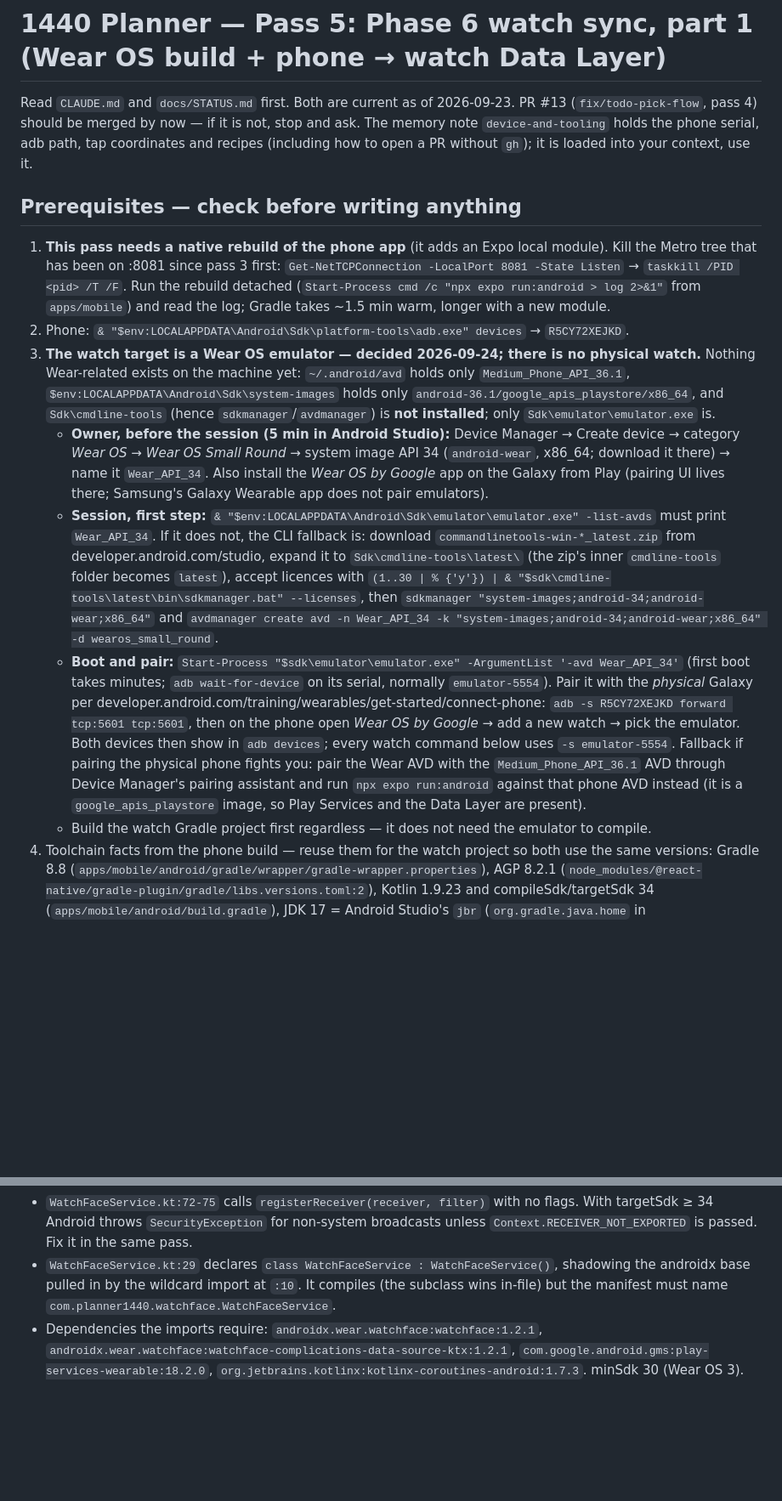
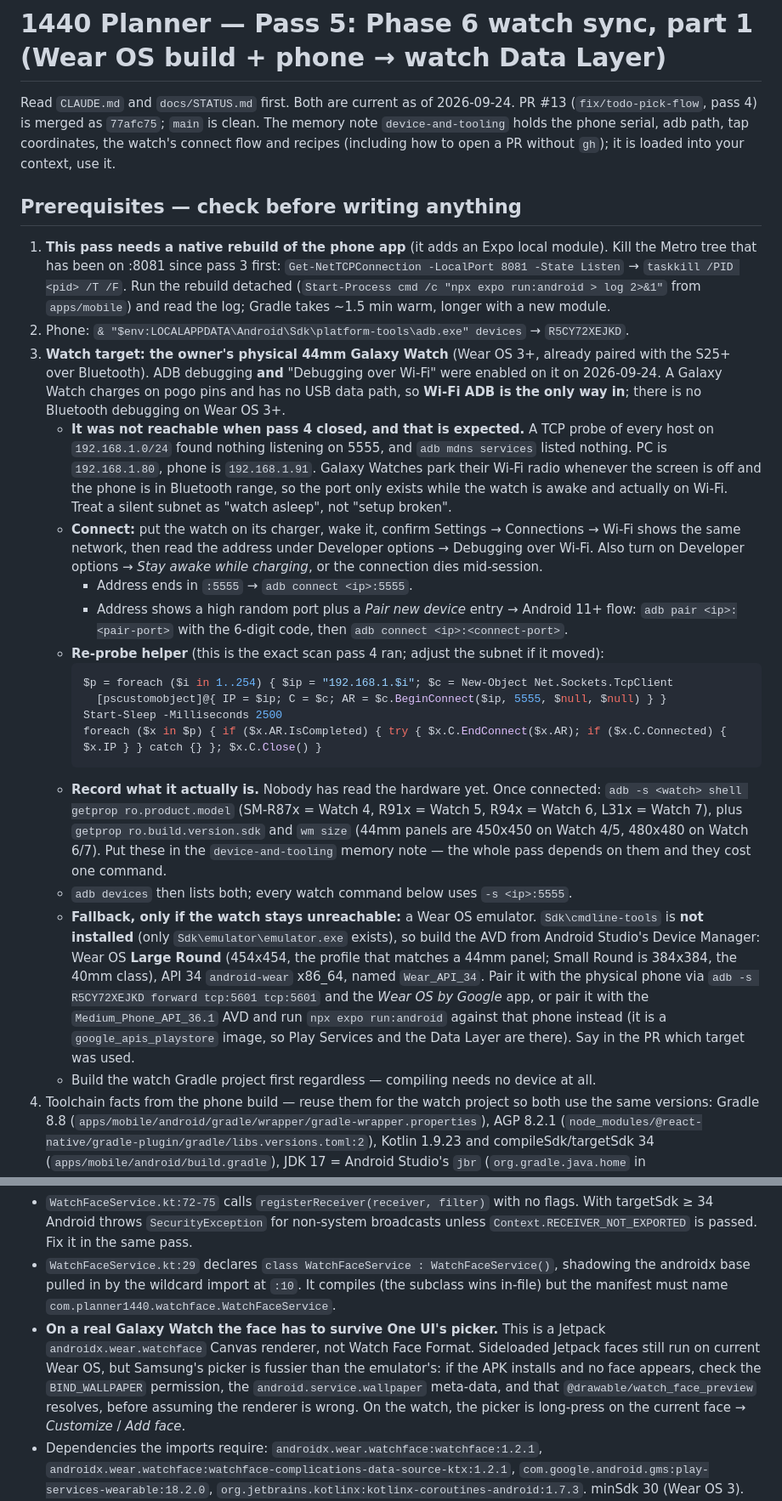
Before and after one commit to cryptomdma/1440-planner, a Markdown page: docs/STATUS.md, 2 parts joined by grey strips. Shown at 85% size. GitHub-like rendering; blank space fills up the shorter version.

Commit message:
docs: pass-5 handoff targets the physical Galaxy Watch, emulator demoted
The owner has a 44mm Galaxy Watch (Wear OS 3+) already paired with the
S25+, with ADB debugging and Debugging over Wi-Fi enabled, so pass 5
sideloads to real hardware instead of standing up an AVD.

Prerequisite 3 now covers Wi-Fi ADB (pogo-pin charger, no USB data, no
Bluetooth debugging on Wear OS 3+), both connect flows (:5555 and the
Android 11+ adb pair flow), and the finding that a full scan of
192.168.1.0/24 saw nothing on 5555 because Galaxy Watches park the Wi-Fi
radio when the screen is off. It also asks the session to record the
model, SDK and resolution, which nobody has read yet. The emulator path
survives as an explicit fallback with the Large Round profile, which is
the 454x454 match for a 44mm panel.

Adds a trap for One UI Watch face-picker fussiness with Jetpack Canvas
faces, and updates verification step 0 and the memory-note wrap-up.

Co-Authored-By: Claude Opus 5 (1M context) <noreply@anthropic.com>

````diff
--- a/docs/STATUS.md
+++ b/docs/STATUS.md
@@ -375,10 +375,11 @@ confirmed afterwards that `npx expo run:android` builds and launches on a physic
 
 # 1440 Planner — Pass 5: Phase 6 watch sync, part 1 (Wear OS build + phone → watch Data Layer)
 
-Read `CLAUDE.md` and `docs/STATUS.md` first. Both are current as of 2026-09-23. PR #13
-(`fix/todo-pick-flow`, pass 4) should be merged by now — if it is not, stop and ask. The memory
-note `device-and-tooling` holds the phone serial, adb path, tap coordinates and recipes
-(including how to open a PR without `gh`); it is loaded into your context, use it.
+Read `CLAUDE.md` and `docs/STATUS.md` first. Both are current as of 2026-09-24. PR #13
+(`fix/todo-pick-flow`, pass 4) is merged as `77afc75`; `main` is clean. The memory note
+`device-and-tooling` holds the phone serial, adb path, tap coordinates, the watch's
+connect flow and recipes (including how to open a PR without `gh`); it is loaded into your
+context, use it.
 
 ## Prerequisites — check before writing anything
 
@@ -388,35 +389,47 @@ note `device-and-tooling` holds the phone serial, adb path, tap coordinates and
    Run the rebuild detached (`Start-Process cmd /c "npx expo run:android > log 2>&1"` from
    `apps/mobile`) and read the log; Gradle takes ~1.5 min warm, longer with a new module.
 2. Phone: `& "$env:LOCALAPPDATA\Android\Sdk\platform-tools\adb.exe" devices` → `R5CY72XEJKD`.
-3. **The watch target is a Wear OS emulator — decided 2026-09-24; there is no physical
-   watch.** Nothing Wear-related exists on the machine yet: `~/.android/avd` holds only
-   `Medium_Phone_API_36.1`, `$env:LOCALAPPDATA\Android\Sdk\system-images` holds only
-   `android-36.1/google_apis_playstore/x86_64`, and `Sdk\cmdline-tools` (hence
-   `sdkmanager`/`avdmanager`) is **not installed**; only `Sdk\emulator\emulator.exe` is.
-   - **Owner, before the session (5 min in Android Studio):** Device Manager → Create
-     device → category *Wear OS* → *Wear OS Small Round* → system image API 34
-     (`android-wear`, x86_64; download it there) → name it `Wear_API_34`. Also install the
-     *Wear OS by Google* app on the Galaxy from Play (pairing UI lives there; Samsung's
-     Galaxy Wearable app does not pair emulators).
-   - **Session, first step:** `& "$env:LOCALAPPDATA\Android\Sdk\emulator\emulator.exe"
-     -list-avds` must print `Wear_API_34`. If it does not, the CLI fallback is: download
-     `commandlinetools-win-*_latest.zip` from developer.android.com/studio, expand it to
-     `Sdk\cmdline-tools\latest\` (the zip's inner `cmdline-tools` folder becomes `latest`),
-     accept licences with `(1..30 | % {'y'}) | & "$sdk\cmdline-tools\latest\bin\sdkmanager.bat" --licenses`,
-     then `sdkmanager "system-images;android-34;android-wear;x86_64"` and
-     `avdmanager create avd -n Wear_API_34 -k "system-images;android-34;android-wear;x86_64" -d wearos_small_round`.
-   - **Boot and pair:** `Start-Process "$sdk\emulator\emulator.exe" -ArgumentList '-avd Wear_API_34'`
-     (first boot takes minutes; `adb wait-for-device` on its serial, normally
-     `emulator-5554`). Pair it with the *physical* Galaxy per
-     developer.android.com/training/wearables/get-started/connect-phone: `adb -s R5CY72XEJKD
-     forward tcp:5601 tcp:5601`, then on the phone open *Wear OS by Google* → add a new
-     watch → pick the emulator. Both devices then show in `adb devices`; every watch
-     command below uses `-s emulator-5554`. Fallback if pairing the physical phone fights
-     you: pair the Wear AVD with the `Medium_Phone_API_36.1` AVD through Device Manager's
-     pairing assistant and run `npx expo run:android` against that phone AVD instead (it is
-     a `google_apis_playstore` image, so Play Services and the Data Layer are present).
-   - Build the watch Gradle project first regardless — it does not need the emulator to
-     compile.
+3. **Watch target: the owner's physical 44mm Galaxy Watch** (Wear OS 3+, already paired
+   with the S25+ over Bluetooth). ADB debugging **and** "Debugging over Wi-Fi" were enabled
+   on it on 2026-09-24. A Galaxy Watch charges on pogo pins and has no USB data path, so
+   **Wi-Fi ADB is the only way in**; there is no Bluetooth debugging on Wear OS 3+.
+   - **It was not reachable when pass 4 closed, and that is expected.** A TCP probe of every
+     host on `192.168.1.0/24` found nothing listening on 5555, and `adb mdns services`
+     listed nothing. PC is `192.168.1.80`, phone is `192.168.1.91`. Galaxy Watches park
+     their Wi-Fi radio whenever the screen is off and the phone is in Bluetooth range, so
+     the port only exists while the watch is awake and actually on Wi-Fi. Treat a silent
+     subnet as "watch asleep", not "setup broken".
+   - **Connect:** put the watch on its charger, wake it, confirm Settings → Connections →
+     Wi-Fi shows the same network, then read the address under Developer options →
+     Debugging over Wi-Fi. Also turn on Developer options → *Stay awake while charging*, or
+     the connection dies mid-session.
+     - Address ends in `:5555` → `adb connect <ip>:5555`.
+     - Address shows a high random port plus a *Pair new device* entry → Android 11+ flow:
+       `adb pair <ip>:<pair-port>` with the 6-digit code, then `adb connect <ip>:<connect-port>`.
+   - **Re-probe helper** (this is the exact scan pass 4 ran; adjust the subnet if it moved):
+     ```powershell
+     $p = foreach ($i in 1..254) { $ip = "192.168.1.$i"; $c = New-Object Net.Sockets.TcpClient
+       [pscustomobject]@{ IP = $ip; C = $c; AR = $c.BeginConnect($ip, 5555, $null, $null) } }
+     Start-Sleep -Milliseconds 2500
+     foreach ($x in $p) { if ($x.AR.IsCompleted) { try { $x.C.EndConnect($x.AR); if ($x.C.Connected) { $x.IP } } catch {} }; $x.C.Close() }
+     ```
+   - **Record what it actually is.** Nobody has read the hardware yet. Once connected:
+     `adb -s <watch> shell getprop ro.product.model` (SM-R87x = Watch 4, R91x = Watch 5,
+     R94x = Watch 6, L31x = Watch 7), plus `getprop ro.build.version.sdk` and `wm size`
+     (44mm panels are 450x450 on Watch 4/5, 480x480 on Watch 6/7). Put these in the
+     `device-and-tooling` memory note — the whole pass depends on them and they cost one
+     command.
+   - `adb devices` then lists both; every watch command below uses `-s <ip>:5555`.
+   - **Fallback, only if the watch stays unreachable:** a Wear OS emulator. `Sdk\cmdline-tools`
+     is **not installed** (only `Sdk\emulator\emulator.exe` exists), so build the AVD from
+     Android Studio's Device Manager: Wear OS **Large Round** (454x454, the profile that
+     matches a 44mm panel; Small Round is 384x384, the 40mm class), API 34 `android-wear`
+     x86_64, named `Wear_API_34`. Pair it with the physical phone via `adb -s R5CY72XEJKD
+     forward tcp:5601 tcp:5601` and the *Wear OS by Google* app, or pair it with the
+     `Medium_Phone_API_36.1` AVD and run `npx expo run:android` against that phone instead
+     (it is a `google_apis_playstore` image, so Play Services and the Data Layer are there).
+     Say in the PR which target was used.
+   - Build the watch Gradle project first regardless — compiling needs no device at all.
 4. Toolchain facts from the phone build — reuse them for the watch project so both use the
    same versions: Gradle 8.8 (`apps/mobile/android/gradle/wrapper/gradle-wrapper.properties`),
    AGP 8.2.1 (`node_modules/@react-native/gradle-plugin/gradle/libs.versions.toml:2`),
@@ -470,6 +483,13 @@ compilation fails until a PNG exists. Both watch `README.md` files are 0 bytes.
 - `WatchFaceService.kt:29` declares `class WatchFaceService : WatchFaceService()`, shadowing
   the androidx base pulled in by the wildcard import at `:10`. It compiles (the subclass wins
   in-file) but the manifest must name `com.planner1440.watchface.WatchFaceService`.
+- **On a real Galaxy Watch the face has to survive One UI's picker.** This is a Jetpack
+  `androidx.wear.watchface` Canvas renderer, not Watch Face Format. Sideloaded Jetpack
+  faces still run on current Wear OS, but Samsung's picker is fussier than the emulator's:
+  if the APK installs and no face appears, check the `BIND_WALLPAPER` permission, the
+  `android.service.wallpaper` meta-data, and that `@drawable/watch_face_preview` resolves,
+  before assuming the renderer is wrong. On the watch, the picker is long-press on the
+  current face → *Customize* / *Add face*.
 - Dependencies the imports require: `androidx.wear.watchface:watchface:1.2.1`,
   `androidx.wear.watchface:watchface-complications-data-source-ktx:1.2.1`,
   `com.google.android.gms:play-services-wearable:18.2.0`,
````
Also changed, not shown: other parts of docs/STATUS.md (+6 -5 lines).
